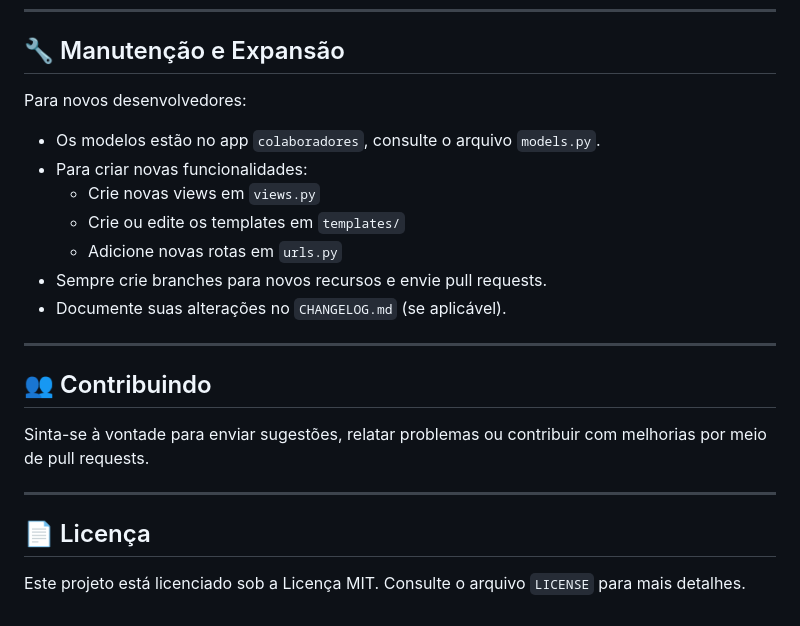
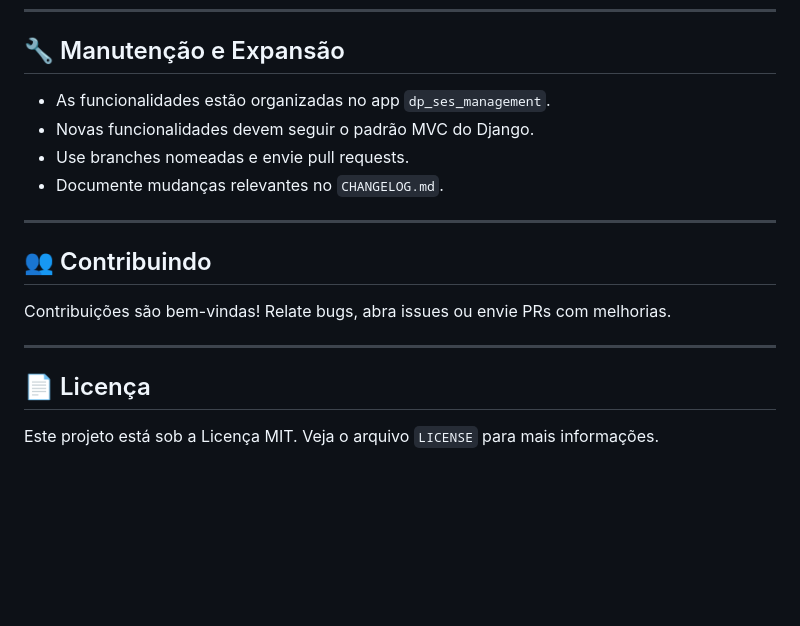
Before and after one commit to HRRBC/dp_ses, a Markdown page: readme.md, the part around the change printed below. GitHub-like rendering; blank space fills up the shorter version.

```diff
--- a/readme.md
+++ b/readme.md
@@ -172,24 +138,19 @@ sudo systemctl restart nginx
 
 ## 🔧 Manutenção e Expansão
 
-Para novos desenvolvedores:
-
-- Os modelos estão no app `colaboradores`, consulte o arquivo `models.py`.
-- Para criar novas funcionalidades:
-  - Crie novas views em `views.py`
-  - Crie ou edite os templates em `templates/`
-  - Adicione novas rotas em `urls.py`
-- Sempre crie branches para novos recursos e envie pull requests.
-- Documente suas alterações no `CHANGELOG.md` (se aplicável).
+- As funcionalidades estão organizadas no app `dp_ses_management`.
+- Novas funcionalidades devem seguir o padrão MVC do Django.
+- Use branches nomeadas e envie pull requests.
+- Documente mudanças relevantes no `CHANGELOG.md`.
 
 ---
 
 ## 👥 Contribuindo
 
-Sinta-se à vontade para enviar sugestões, relatar problemas ou contribuir com melhorias por meio de pull requests.
+Contribuições são bem-vindas! Relate bugs, abra issues ou envie PRs com melhorias.
 
 ---
 
 ## 📄 Licença
 
-Este projeto está licenciado sob a Licença MIT. Consulte o arquivo `LICENSE` para mais detalhes.
+Este projeto está sob a Licença MIT. Veja o arquivo `LICENSE` para mais informações.
```
Also changed, not shown: other parts of readme.md (+69 -103 lines).
